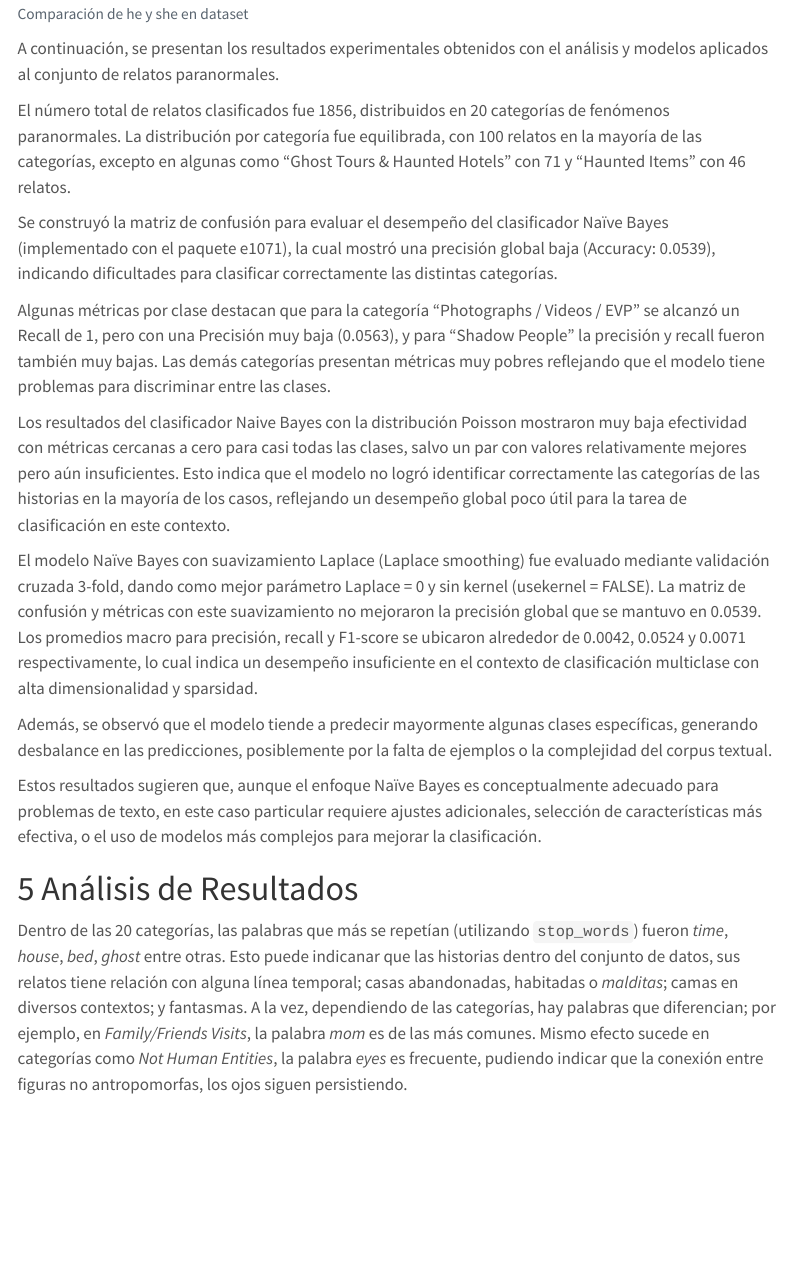
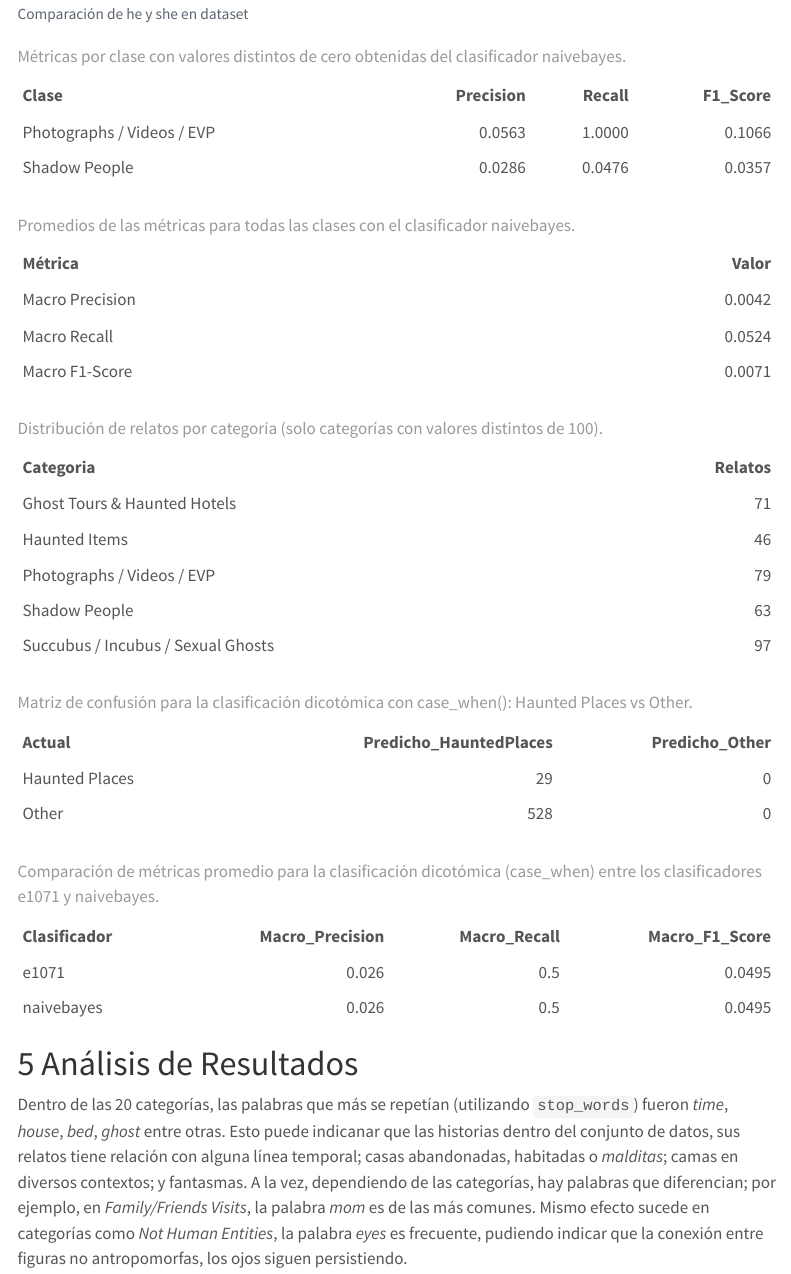
Before and after one commit to usuario3182/Art-culo-3-Clasificador-na-ve-Bayes, a Quarto document (Artículo_3_Final.qmd): the page in a window 1100 px wide, from 4890 px down. Rendered offline with R 4.5, knitr and Pandoc in place of Quarto, with nearby package versions; menus at the side of the page are left out.

Commit message:
Tablas en el sección de resultados

````diff
--- a/Artículo_3_Final.qmd
+++ b/Artículo_3_Final.qmd
@@ -148,21 +148,81 @@ diagrama= read_rds("objetos/diagrama_he_she.rds")
 diagrama
 ```
 
-A continuación, se presentan los resultados experimentales obtenidos con el análisis y modelos aplicados al conjunto de relatos paranormales.
+```{r tabla1}
+#| echo: false
+library(knitr)
 
-El número total de relatos clasificados fue 1856, distribuidos en 20 categorías de fenómenos paranormales. La distribución por categoría fue equilibrada, con 100 relatos en la mayoría de las categorías, excepto en algunas como "Ghost Tours & Haunted Hotels" con 71 y "Haunted Items" con 46 relatos.
+# Solo las clases con métricas distintas de cero
+tabla1 <- data.frame(
+  Clase = c("Photographs / Videos / EVP", "Shadow People"),
+  Precision = c(0.0563, 0.0286),
+  Recall = c(1, 0.0476),
+  F1_Score = c(0.1066, 0.0357)
+)
 
-Se construyó la matriz de confusión para evaluar el desempeño del clasificador Naïve Bayes (implementado con el paquete e1071), la cual mostró una precisión global baja (Accuracy: 0.0539), indicando dificultades para clasificar correctamente las distintas categorías.
+kable(tabla1,
+      caption = "Métricas por clase con valores distintos de cero obtenidas del clasificador naivebayes.")
 
-Algunas métricas por clase destacan que para la categoría "Photographs / Videos / EVP" se alcanzó un Recall de 1, pero con una Precisión muy baja (0.0563), y para "Shadow People" la precisión y recall fueron también muy bajas. Las demás categorías presentan métricas muy pobres reflejando que el modelo tiene problemas para discriminar entre las clases.
+```
 
-Los resultados del clasificador Naive Bayes con la distribución Poisson mostraron muy baja efectividad con métricas cercanas a cero para casi todas las clases, salvo un par con valores relativamente mejores pero aún insuficientes. Esto indica que el modelo no logró identificar correctamente las categorías de las historias en la mayoría de los casos, reflejando un desempeño global poco útil para la tarea de clasificación en este contexto.
 
-El modelo Naïve Bayes con suavizamiento Laplace (Laplace smoothing) fue evaluado mediante validación cruzada 3-fold, dando como mejor parámetro Laplace = 0 y sin kernel (usekernel = FALSE). La matriz de confusión y métricas con este suavizamiento no mejoraron la precisión global que se mantuvo en 0.0539. Los promedios macro para precisión, recall y F1-score se ubicaron alrededor de 0.0042, 0.0524 y 0.0071 respectivamente, lo cual indica un desempeño insuficiente en el contexto de clasificación multiclase con alta dimensionalidad y sparsidad.
+```{r}
+#| echo: false
+tabla2 <- data.frame(
+  Métrica = c("Macro Precision", "Macro Recall", "Macro F1-Score"),
+  Valor = c(0.0042, 0.0524, 0.0071)
+)
 
-Además, se observó que el modelo tiende a predecir mayormente algunas clases específicas, generando desbalance en las predicciones, posiblemente por la falta de ejemplos o la complejidad del corpus textual.
+kable(tabla2,
+      caption = "Promedios de las métricas para todas las clases con el clasificador naivebayes.")
 
-Estos resultados sugieren que, aunque el enfoque Naïve Bayes es conceptualmente adecuado para problemas de texto, en este caso particular requiere ajustes adicionales, selección de características más efectiva, o el uso de modelos más complejos para mejorar la clasificación.
+```
+
+```{r}
+#| echo: false
+tabla3 <- data.frame(
+  Categoria = c("Ghost Tours & Haunted Hotels", "Haunted Items", "Photographs / Videos / EVP", "Shadow People", "Succubus / Incubus / Sexual Ghosts"),
+  Relatos = c(71, 46, 79, 63, 97)
+)
+
+kable(tabla3,
+      caption = "Distribución de relatos por categoría (solo categorías con valores distintos de 100).")
+
+```
+
+```{r}
+#| echo: false
+tabla4 <- data.frame(
+  Actual = c("Haunted Places", "Other"),
+  Predicho_HauntedPlaces = c(29, 528),
+  Predicho_Other = c(0, 0)
+)
+
+kable(tabla4,
+      caption = "Matriz de confusión para la clasificación dicotómica con case_when(): Haunted Places vs Other.")
+
+```
+
+```{r}
+#| echo: false
+library(dplyr)
+library(knitr)
+
+# Crear un dataframe combinando los dos clasificadores
+promedios <- data.frame(
+  Clasificador = c("e1071", "naivebayes"),
+  Macro_Precision = c(0.026, 0.026),
+  Macro_Recall = c(0.5, 0.5),
+  Macro_F1_Score = c(0.0495, 0.0495)
+)
+
+# Mostrar tabla
+kable(promedios,
+      caption = "Comparación de métricas promedio para la clasificación dicotómica (case_when) entre los clasificadores e1071 y naivebayes.",
+      digits = 4)
+
+```
+
 
 # Análisis de Resultados
 
````
Also changed, not shown: Classifier Naïve Bayes.qmd (+8 -4 lines), Artículo_3_Final.qmd (15 more changed lines).
